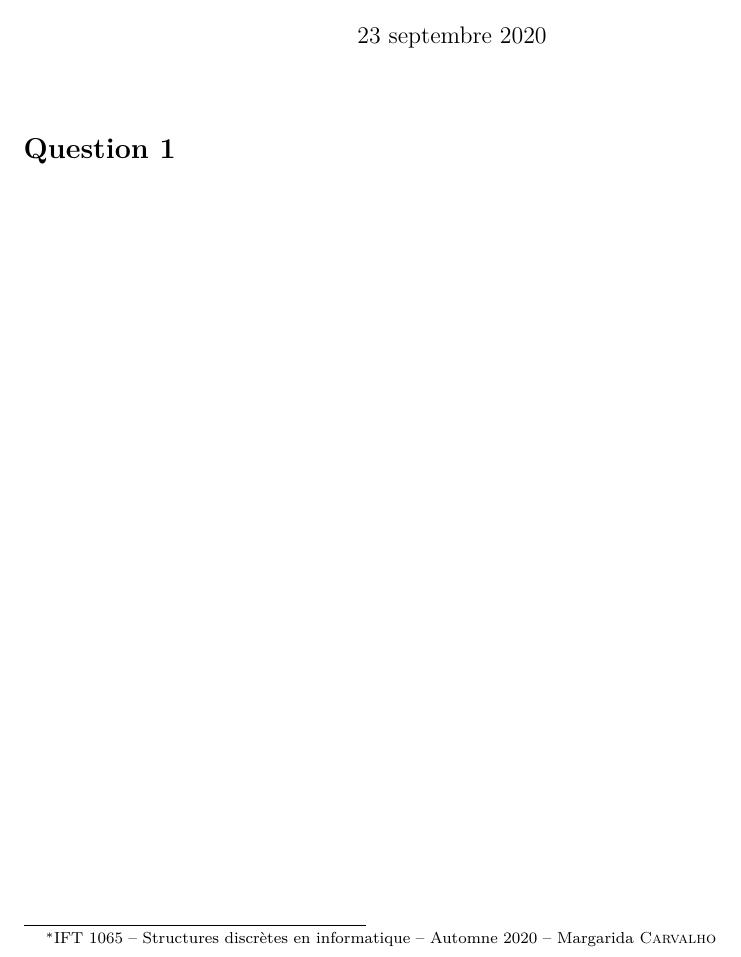
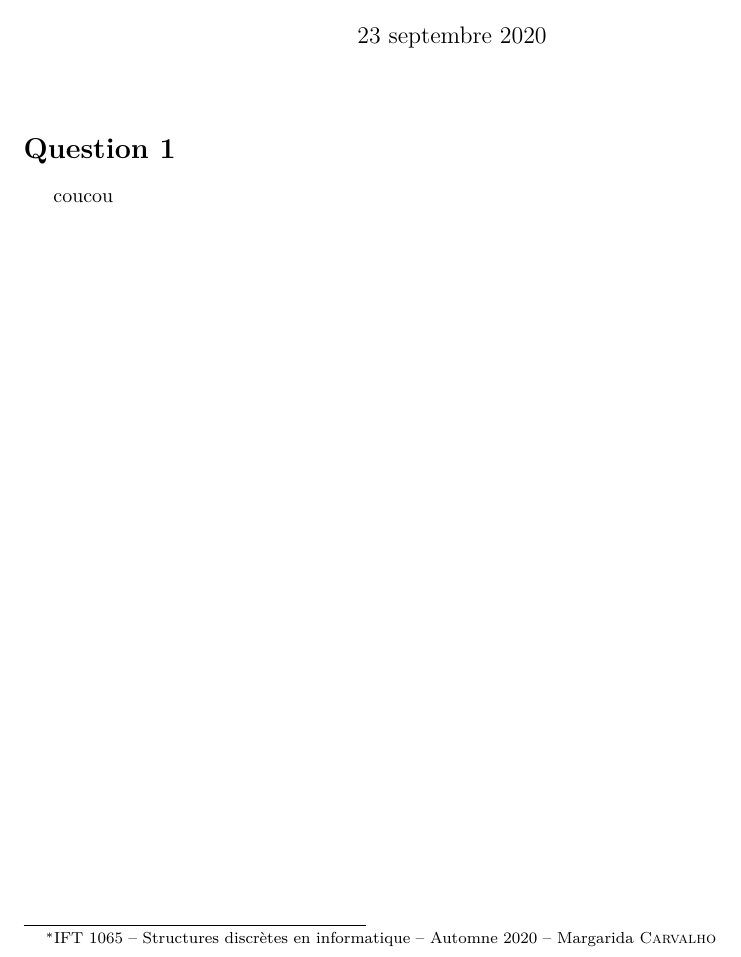
Before and after one commit to LibreEdu/IFT1065, a LaTeX document (devoir1/Devoir1.tex, which reads devoir1/question/1.tex): part of the page, cut so that both start at the same text. Compiled offline with pdfLaTeX.

Commit message:
test coucou

```diff
--- a/devoir1/question/1.tex
+++ b/devoir1/question/1.tex
@@ -1 +1,2 @@
 \section*{Question 1}
+coucou
```
